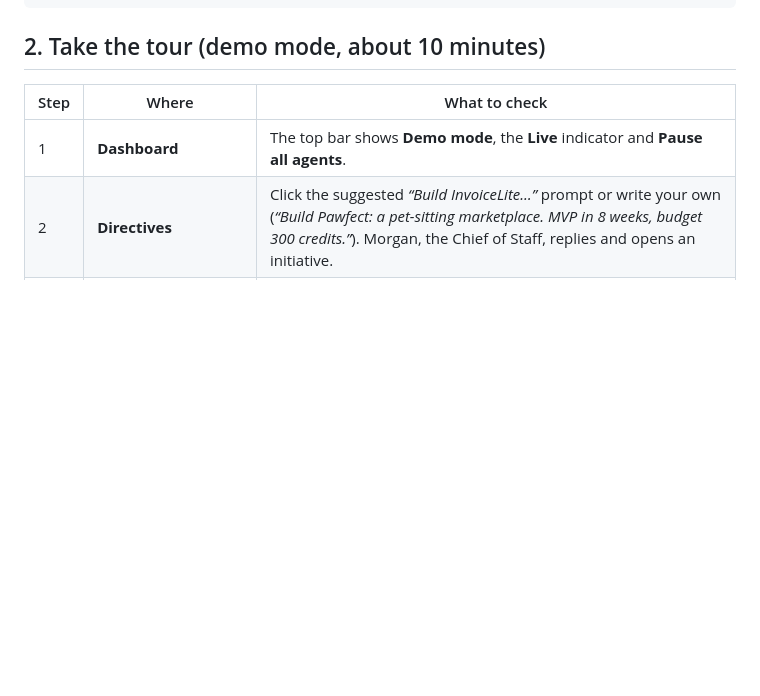
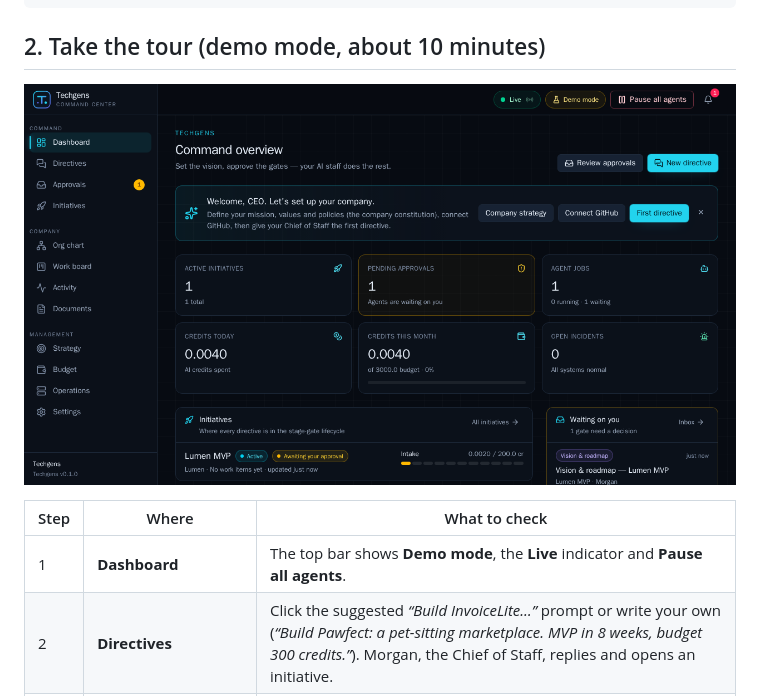
Before and after one commit to FaheemR/Techgens, a Markdown page: docs/getting-started.md, the part around the change. GitHub-like rendering; pictures changed too: docs/images/dashboard.png (added); blank space fills up the shorter version.

````diff
--- a/docs/getting-started.md
+++ b/docs/getting-started.md
@@ -42,6 +42,8 @@ curl -s http://localhost:3000/api/system  # {"version":"0.1.0","paused":false,"d
 ```
 
 ## 2. Take the tour (demo mode, about 10 minutes)
+
+![Dashboard with an initiative waiting for the CEO's approval](images/dashboard.png)
 
 | Step | Where | What to check |
 |---|---|---|
````
Also changed, not shown: README.md (+5 -0 lines), docs/images/approvals.png (added), docs/images/initiative.png (added), docs/images/org-chart.png (added), docs/images/work-board.png (added).
